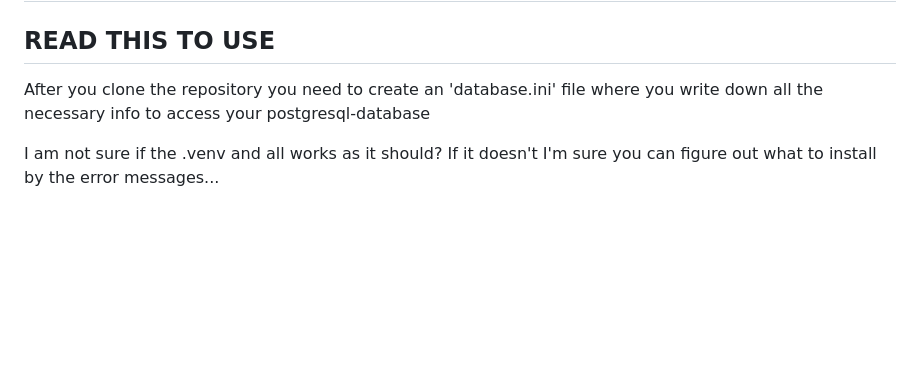
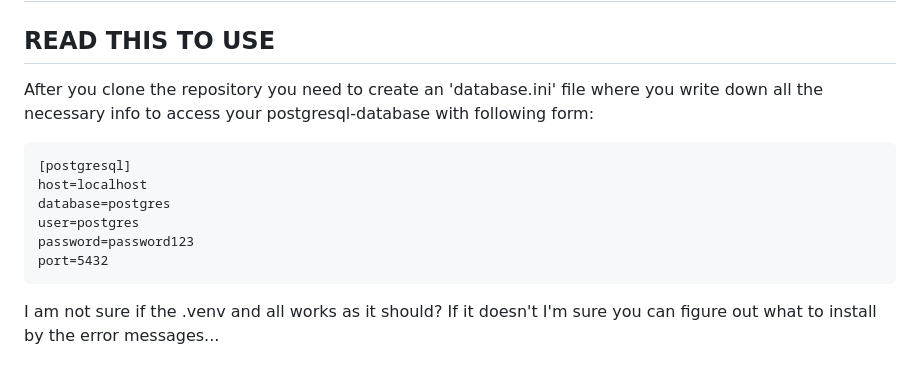
Before and after one commit to noorjoom/database_webapp, a Markdown page: README.md, the part around the change. Drawn GitHub-style; blank space fills up the shorter version.

````diff
--- a/README.md
+++ b/README.md
@@ -2,7 +2,15 @@
 
 ## READ THIS TO USE
 
-After you clone the repository you need to create an 'database.ini' file where you write down all the necessary info to access your postgresql-database
+After you clone the repository you need to create an 'database.ini' file where you write down all the necessary info to access your postgresql-database with following form:
+```
+[postgresql]
+host=localhost
+database=postgres
+user=postgres
+password=password123
+port=5432
+```
 
 I am not sure if the .venv and all works as it should? If it doesn't I'm sure you can figure out what to install by the error messages...
 
````
